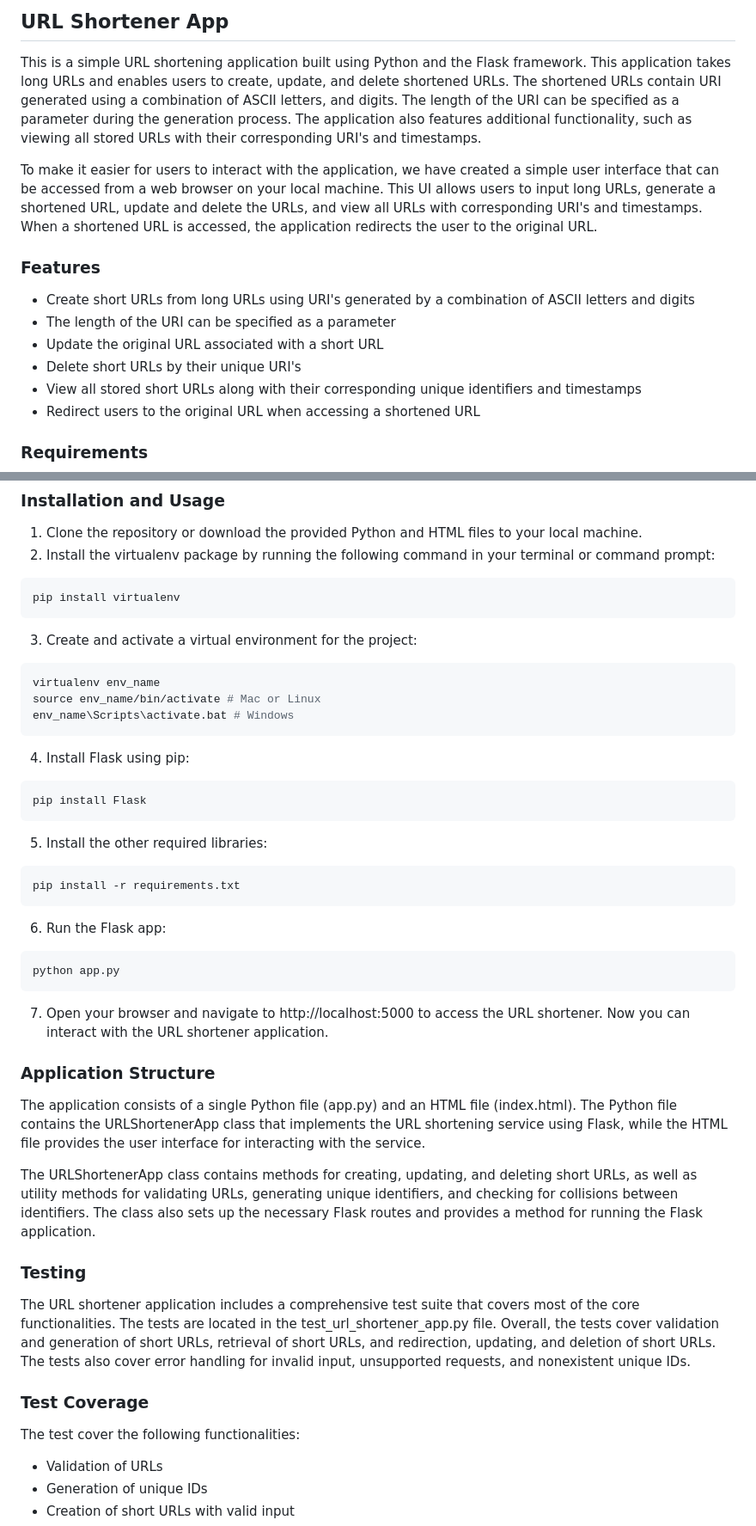
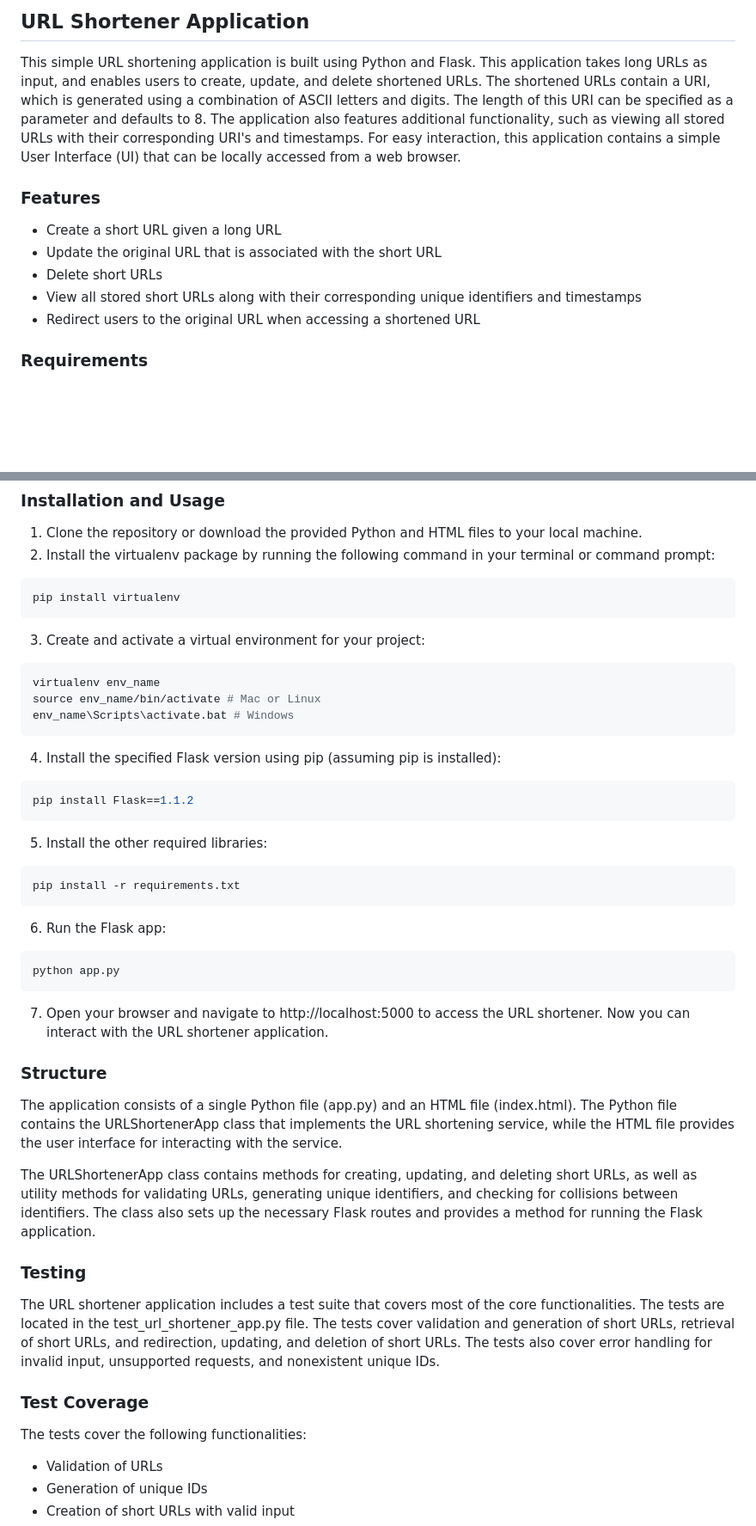
Before and after one commit to huyixin1/assignment1-410, a Markdown page: README.md, 2 parts joined by grey strips. Shown: that part at 86% size. GitHub-like rendering; blank space fills up the shorter version.

````diff
--- a/README.md
+++ b/README.md
@@ -1,13 +1,10 @@
-## URL Shortener App
-This is a simple URL shortening application built using Python and the Flask framework. This application takes long URLs and enables users to create, update, and delete shortened URLs. The shortened URLs contain URI generated using a combination of ASCII letters, and digits. The length of the URI can be specified as a parameter during the generation process. The application also features additional functionality, such as viewing all stored URLs with their corresponding URI's and timestamps.
-
-To make it easier for users to interact with the application, we have created a simple user interface that can be accessed from a web browser on your local machine. This UI allows users to input long URLs, generate a shortened URL, update and delete the URLs, and view all URLs with corresponding URI's and timestamps. When a shortened URL is accessed, the application redirects the user to the original URL.
+## URL Shortener Application
+This simple URL shortening application is built using Python and Flask. This application takes long URLs as input, and enables users to create, update, and delete shortened URLs. The shortened URLs contain a URI, which is generated using a combination of ASCII letters and digits. The length of this URI can be specified as a parameter and defaults to 8. The application also features additional functionality, such as viewing all stored URLs with their corresponding URI's and timestamps. For easy interaction, this application contains a simple User Interface (UI) that can be locally accessed from a web browser.
 
 ### Features
-* Create short URLs from long URLs using URI's generated by a combination of ASCII letters and digits
-* The length of the URI can be specified as a parameter
-* Update the original URL associated with a short URL
-* Delete short URLs by their unique URI's
+* Create a short URL given a long URL
+* Update the original URL that is associated with the short URL
+* Delete short URLs
 * View all stored short URLs along with their corresponding unique identifiers and timestamps
 * Redirect users to the original URL when accessing a shortened URL
 
@@ -23,15 +20,15 @@ To make it easier for users to interact with the application, we have created a
 ```console
 pip install virtualenv
 ```
-3. Create and activate a virtual environment for the project:
+3. Create and activate a virtual environment for your project:
 ```console
 virtualenv env_name
 source env_name/bin/activate # Mac or Linux
 env_name\Scripts\activate.bat # Windows
 ```
-4. Install Flask using pip:
+4. Install the specified Flask version using pip (assuming pip is installed):
 ```console
-pip install Flask
+pip install Flask==1.1.2
 ```
 5. Install the other required libraries:
 ```console
@@ -43,16 +40,16 @@ python app.py
 ```
 7. Open your browser and navigate to http://localhost:5000 to access the URL shortener. Now you can interact with the URL shortener application.
 
-### Application Structure
-The application consists of a single Python file (app.py) and an HTML file (index.html). The Python file contains the URLShortenerApp class that implements the URL shortening service using Flask, while the HTML file provides the user interface for interacting with the service.
+### Structure
+The application consists of a single Python file (app.py) and an HTML file (index.html). The Python file contains the URLShortenerApp class that implements the URL shortening service, while the HTML file provides the user interface for interacting with the service.
 
 The URLShortenerApp class contains methods for creating, updating, and deleting short URLs, as well as utility methods for validating URLs, generating unique identifiers, and checking for collisions between identifiers. The class also sets up the necessary Flask routes and provides a method for running the Flask application.
 
 ### Testing
-The URL shortener application includes a comprehensive test suite that covers most of the core functionalities. The tests are located in the test_url_shortener_app.py file. Overall, the tests cover validation and generation of short URLs, retrieval of short URLs, and redirection, updating, and deletion of short URLs. The tests also cover error handling for invalid input, unsupported requests, and nonexistent unique IDs.
+The URL shortener application includes a test suite that covers most of the core functionalities. The tests are located in the test_url_shortener_app.py file. The tests cover validation and generation of short URLs, retrieval of short URLs, and redirection, updating, and deletion of short URLs. The tests also cover error handling for invalid input, unsupported requests, and nonexistent unique IDs.
 
 ### Test Coverage
-The test cover the following functionalities:
+The tests cover the following functionalities:
 * Validation of URLs
 * Generation of unique IDs
 * Creation of short URLs with valid input
````
Also changed, not shown: other parts of README.md (+3 -3 lines).
